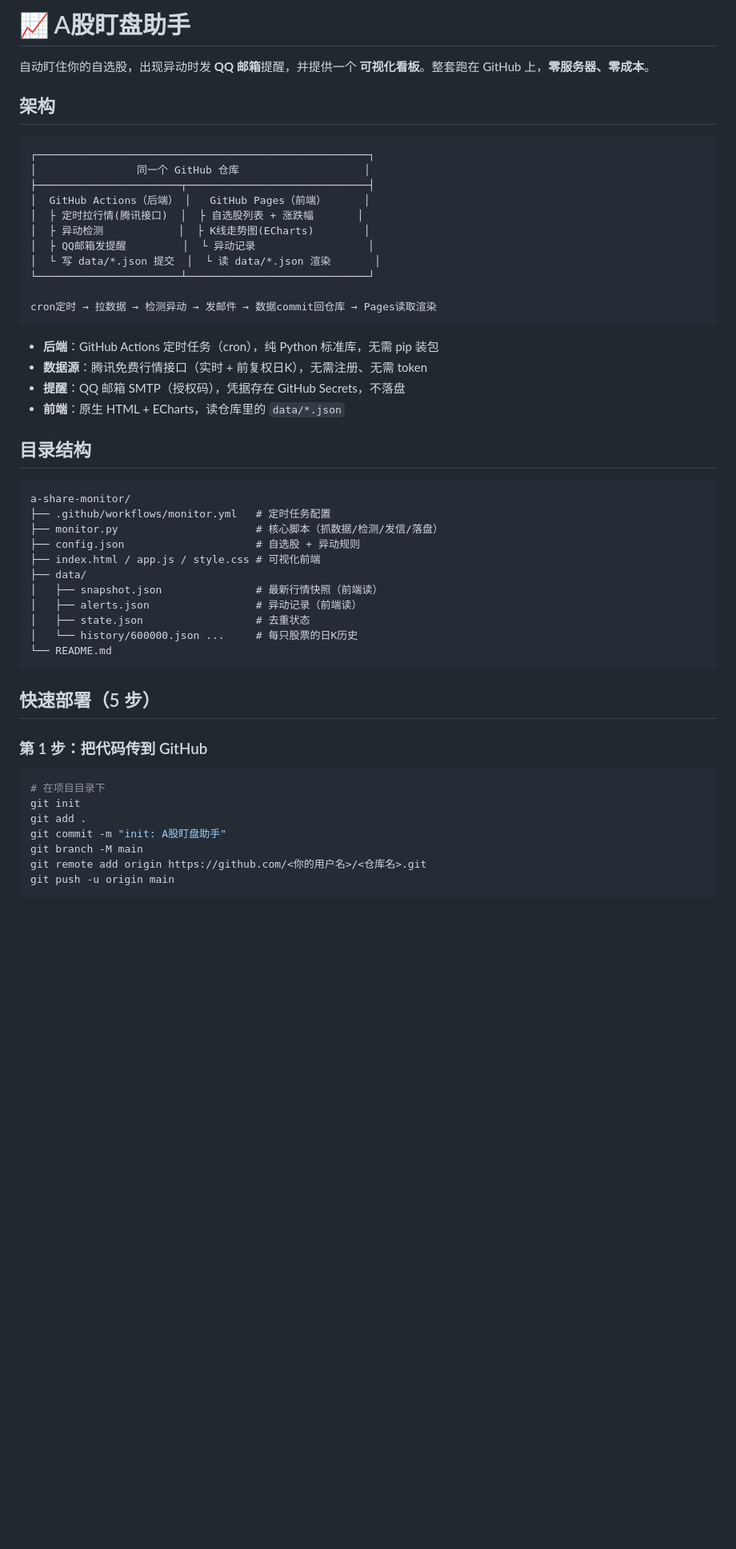
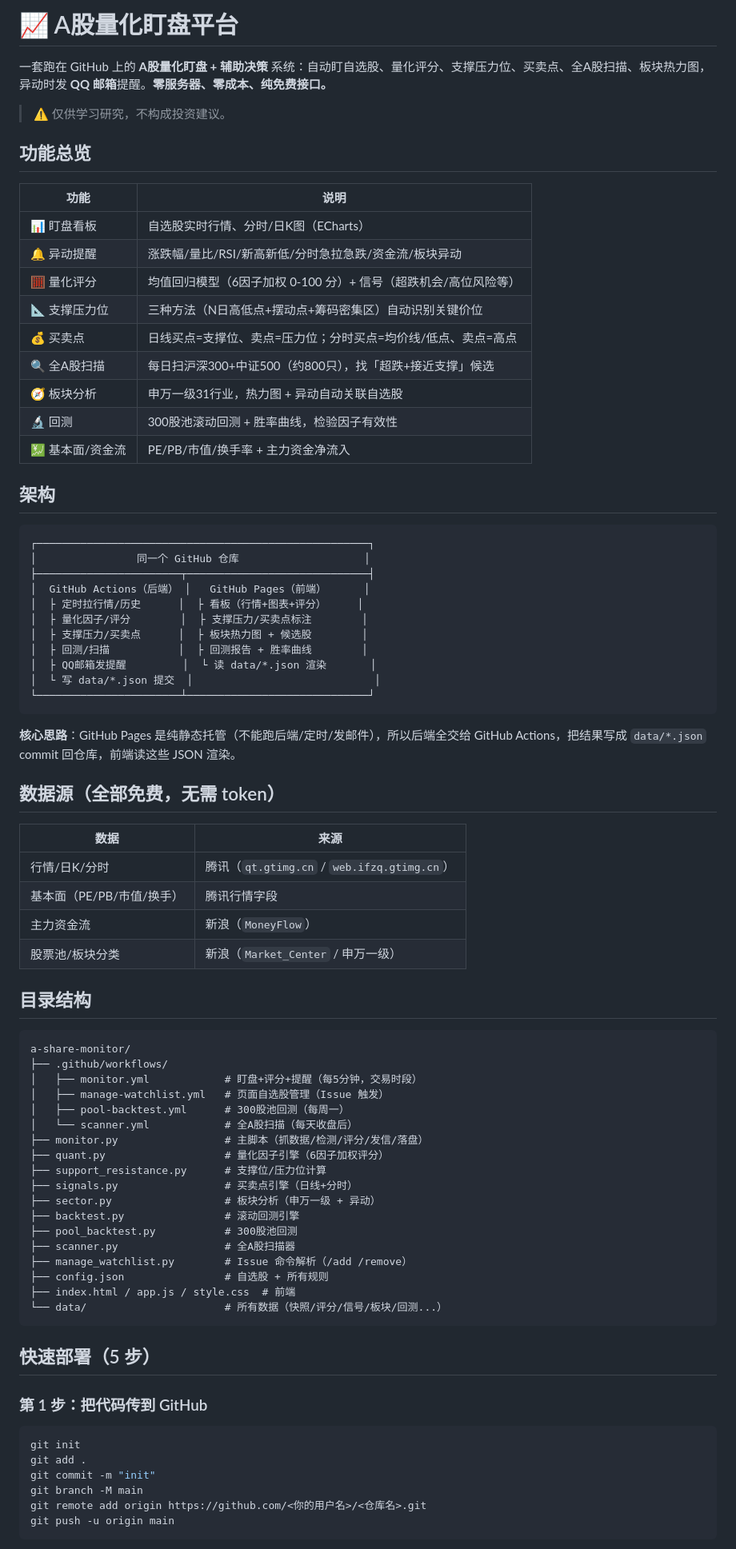
Before and after one commit to heroiscommom/a-share-monitor, a Markdown page: README.md, the part around one of its changes. Shown at 80% size. Drawn GitHub-style; blank space fills up the shorter version.

````diff
--- a/README.md
+++ b/README.md
@@ -1,6 +1,22 @@
-# 📈 A股盯盘助手
+# 📈 A股量化盯盘平台
 
-自动盯住你的自选股，出现异动时发 **QQ 邮箱**提醒，并提供一个 **可视化看板**。整套跑在 GitHub 上，**零服务器、零成本**。
+一套跑在 GitHub 上的 **A股量化盯盘 + 辅助决策** 系统：自动盯自选股、量化评分、支撑压力位、买卖点、全A股扫描、板块热力图，异动时发 **QQ 邮箱**提醒。**零服务器、零成本、纯免费接口。**
+
+> ⚠️ 仅供学习研究，不构成投资建议。
+
+## 功能总览
+
+| 功能 | 说明 |
+|------|------|
+| 📊 盯盘看板 | 自选股实时行情、分时/日K图（ECharts） |
+| 🔔 异动提醒 | 涨跌幅/量比/RSI/新高新低/分时急拉急跌/资金流/板块异动 |
+| 🧮 量化评分 | 均值回归模型（6因子加权 0-100 分）+ 信号（超跌机会/高位风险等） |
+| 📐 支撑压力位 | 三种方法（N日高低点+摆动点+筹码密集区）自动识别关键价位 |
+| 💰 买卖点 | 日线买点=支撑位、卖点=压力位；分时买点=均价线/低点、卖点=高点 |
+| 🔍 全A股扫描 | 每日扫沪深300+中证500（约800只），找「超跌+接近支撑」候选 |
+| 🧭 板块分析 | 申万一级31行业，热力图 + 异动自动关联自选股 |
+| 🔬 回测 | 300股池滚动回测 + 胜率曲线，检验因子有效性 |
+| 💹 基本面/资金流 | PE/PB/市值/换手率 + 主力资金净流入 |
 
 ## 架构
 
@@ -9,34 +25,47 @@
 │                同一个 GitHub 仓库                    │
 ├───────────────────────┬─────────────────────────────┤
 │  GitHub Actions（后端） │   GitHub Pages（前端）      │
-│  ├ 定时拉行情(腾讯接口)  │  ├ 自选股列表 + 涨跌幅       │
-│  ├ 异动检测            │  ├ K线走势图(ECharts)        │
-│  ├ QQ邮箱发提醒         │  └ 异动记录                  │
-│  └ 写 data/*.json 提交  │  └ 读 data/*.json 渲染       │
+│  ├ 定时拉行情/历史      │  ├ 看板（行情+图表+评分）     │
+│  ├ 量化因子/评分        │  ├ 支撑压力/买卖点标注        │
+│  ├ 支撑压力/买卖点      │  ├ 板块热力图 + 候选股        │
+│  ├ 回测/扫描           │  ├ 回测报告 + 胜率曲线        │
+│  ├ QQ邮箱发提醒         │  └ 读 data/*.json 渲染       │
+│  └ 写 data/*.json 提交  │                             │
 └───────────────────────┴─────────────────────────────┘
-
-cron定时 → 拉数据 → 检测异动 → 发邮件 → 数据commit回仓库 → Pages读取渲染
 ```
 
-- **后端**：GitHub Actions 定时任务（cron），纯 Python 标准库，无需 pip 装包
-- **数据源**：腾讯免费行情接口（实时 + 前复权日K），无需注册、无需 token
-- **提醒**：QQ 邮箱 SMTP（授权码），凭据存在 GitHub Secrets，不落盘
-- **前端**：原生 HTML + ECharts，读仓库里的 `data/*.json`
+**核心思路**：GitHub Pages 是纯静态托管（不能跑后端/定时/发邮件），所以后端全交给 GitHub Actions，把结果写成 `data/*.json` commit 回仓库，前端读这些 JSON 渲染。
+
+## 数据源（全部免费，无需 token）
+
+| 数据 | 来源 |
+|------|------|
+| 行情/日K/分时 | 腾讯（`qt.gtimg.cn` / `web.ifzq.gtimg.cn`） |
+| 基本面（PE/PB/市值/换手） | 腾讯行情字段 |
+| 主力资金流 | 新浪（`MoneyFlow`） |
+| 股票池/板块分类 | 新浪（`Market_Center` / 申万一级） |
 
 ## 目录结构
 
 ```
 a-share-monitor/
-├── .github/workflows/monitor.yml   # 定时任务配置
-├── monitor.py                      # 核心脚本（抓数据/检测/发信/落盘）
-├── config.json                     # 自选股 + 异动规则
-├── index.html / app.js / style.css # 可视化前端
-├── data/
-│   ├── snapshot.json               # 最新行情快照（前端读）
-│   ├── alerts.json                 # 异动记录（前端读）
-│   ├── state.json                  # 去重状态
-│   └── history/600000.json ...     # 每只股票的日K历史
-└── README.md
+├── .github/workflows/
+│   ├── monitor.yml            # 盯盘+评分+提醒（每5分钟，交易时段）
+│   ├── manage-watchlist.yml   # 页面自选股管理（Issue 触发）
+│   ├── pool-backtest.yml      # 300股池回测（每周一）
+│   └── scanner.yml            # 全A股扫描（每天收盘后）
+├── monitor.py                 # 主脚本（抓数据/检测/评分/发信/落盘）
+├── quant.py                   # 量化因子引擎（6因子加权评分）
+├── support_resistance.py      # 支撑位/压力位计算
+├── signals.py                 # 买卖点引擎（日线+分时）
+├── sector.py                  # 板块分析（申万一级 + 异动）
+├── backtest.py                # 滚动回测引擎
+├── pool_backtest.py           # 300股池回测
+├── scanner.py                 # 全A股扫描器
+├── manage_watchlist.py        # Issue 命令解析（/add /remove）
+├── config.json                # 自选股 + 所有规则
+├── index.html / app.js / style.css  # 前端
+└── data/                      # 所有数据（快照/评分/信号/板块/回测...）
 ```
 
 ## 快速部署（5 步）
@@ -44,10 +73,9 @@ a-share-monitor/
 ### 第 1 步：把代码传到 GitHub
 
 ```bash
-# 在项目目录下
 git init
 git add .
-git commit -m "init: A股盯盘助手"
+git commit -m "init"
 git branch -M main
 git remote add origin https://github.com/<你的用户名>/<仓库名>.git
 git push -u origin main
````
Also changed, not shown: other parts of README.md (+86 -60 lines).
